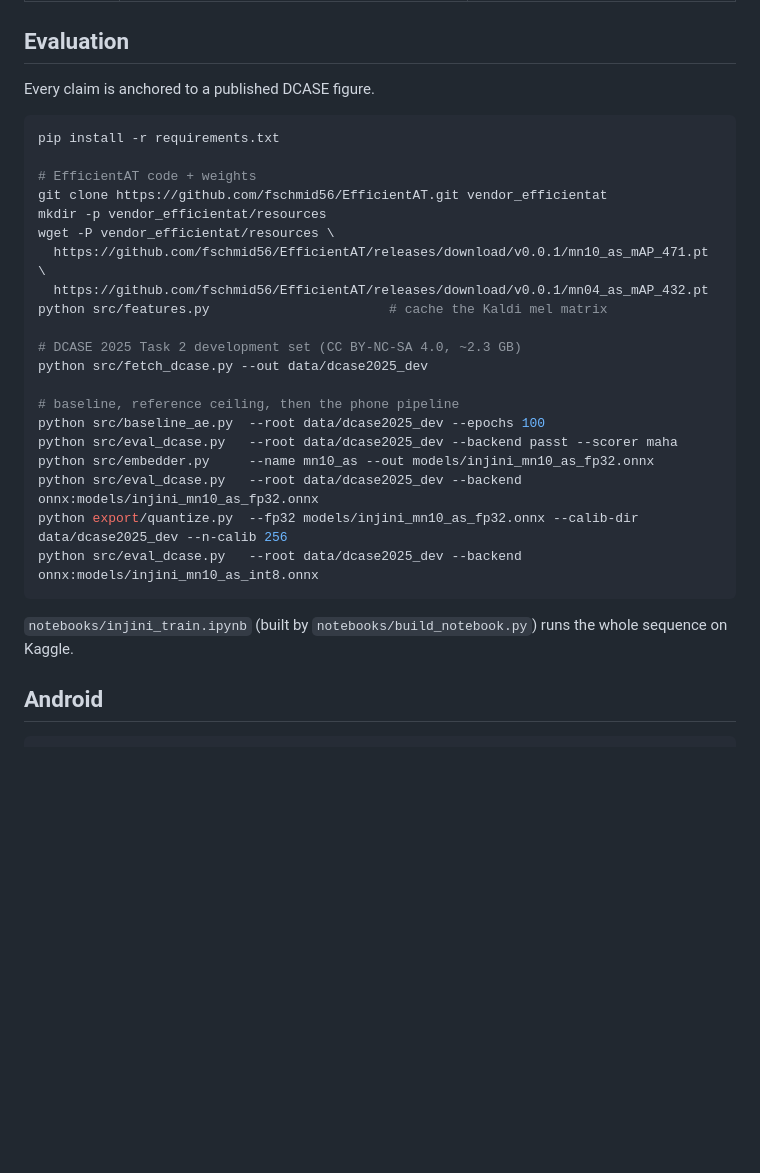
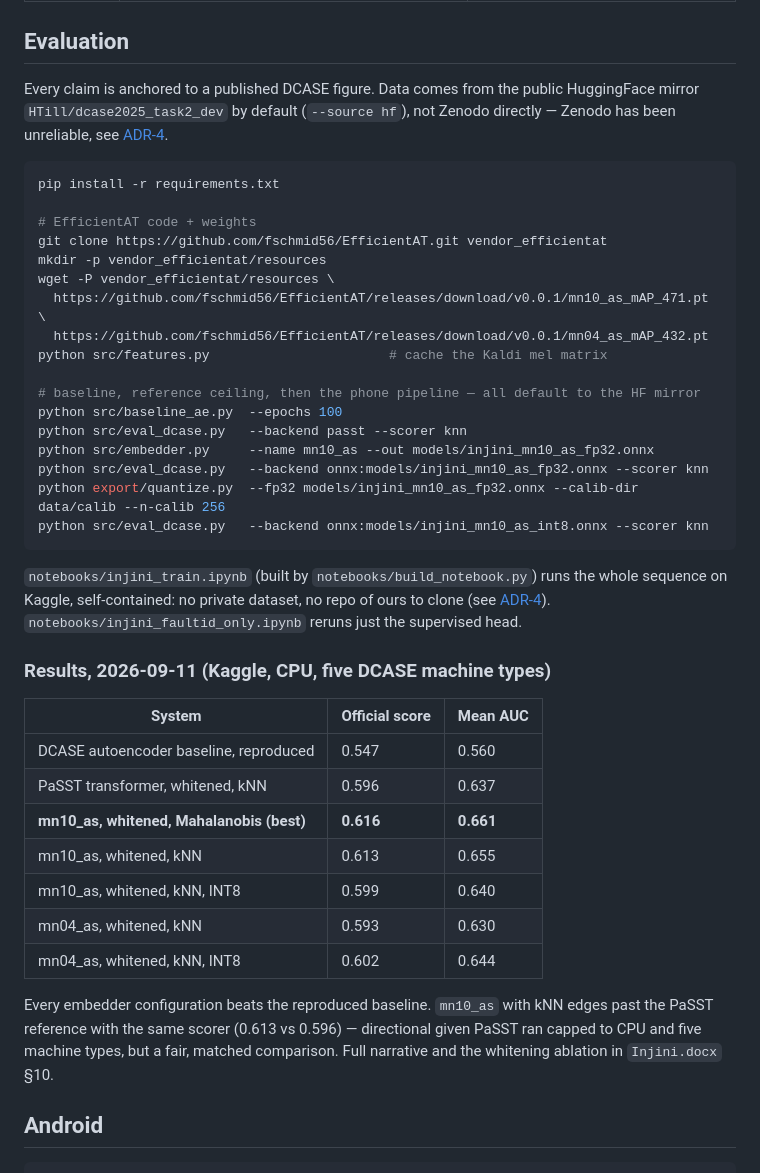
Before and after one commit to rapha18th/injini, a Markdown page: README.md, the part around one of its changes. Drawn GitHub-style; blank space fills up the shorter version.

````diff
--- a/README.md
+++ b/README.md
@@ -18,7 +18,9 @@ See `Injini.docx` in the Sensing Work set for the full argument, the history, th
 
 ## Evaluation
 
-Every claim is anchored to a published DCASE figure.
+Every claim is anchored to a published DCASE figure. Data comes from the public
+HuggingFace mirror `HTill/dcase2025_task2_dev` by default (`--source hf`), not
+Zenodo directly — Zenodo has been unreliable, see [ADR-4](ADR.md#adr-4-kaggle-specific-data-source-has-to-be-resilient-not-clever).
 
 ```bash
 pip install -r requirements.txt
@@ -31,19 +33,30 @@ wget -P vendor_efficientat/resources \
   https://github.com/fschmid56/EfficientAT/releases/download/v0.0.1/mn04_as_mAP_432.pt
 python src/features.py                       # cache the Kaldi mel matrix
 
-# DCASE 2025 Task 2 development set (CC BY-NC-SA 4.0, ~2.3 GB)
-python src/fetch_dcase.py --out data/dcase2025_dev
-
-# baseline, reference ceiling, then the phone pipeline
-python src/baseline_ae.py  --root data/dcase2025_dev --epochs 100
-python src/eval_dcase.py   --root data/dcase2025_dev --backend passt --scorer maha
+# baseline, reference ceiling, then the phone pipeline — all default to the HF mirror
+python src/baseline_ae.py  --epochs 100
+python src/eval_dcase.py   --backend passt --scorer knn
 python src/embedder.py     --name mn10_as --out models/injini_mn10_as_fp32.onnx
-python src/eval_dcase.py   --root data/dcase2025_dev --backend onnx:models/injini_mn10_as_fp32.onnx
-python export/quantize.py  --fp32 models/injini_mn10_as_fp32.onnx --calib-dir data/dcase2025_dev --n-calib 256
-python src/eval_dcase.py   --root data/dcase2025_dev --backend onnx:models/injini_mn10_as_int8.onnx
+python src/eval_dcase.py   --backend onnx:models/injini_mn10_as_fp32.onnx --scorer knn
+python export/quantize.py  --fp32 models/injini_mn10_as_fp32.onnx --calib-dir data/calib --n-calib 256
+python src/eval_dcase.py   --backend onnx:models/injini_mn10_as_int8.onnx --scorer knn
 ```
 
-`notebooks/injini_train.ipynb` (built by `notebooks/build_notebook.py`) runs the whole sequence on Kaggle.
+`notebooks/injini_train.ipynb` (built by `notebooks/build_notebook.py`) runs the whole sequence on Kaggle, self-contained: no private dataset, no repo of ours to clone (see [ADR-4](ADR.md#adr-4-kaggle-specific-data-source-has-to-be-resilient-not-clever)). `notebooks/injini_faultid_only.ipynb` reruns just the supervised head.
+
+### Results, 2026-09-11 (Kaggle, CPU, five DCASE machine types)
+
+| System | Official score | Mean AUC |
+|---|---|---|
+| DCASE autoencoder baseline, reproduced | 0.547 | 0.560 |
+| PaSST transformer, whitened, kNN | 0.596 | 0.637 |
+| **mn10_as, whitened, Mahalanobis (best)** | **0.616** | **0.661** |
+| mn10_as, whitened, kNN | 0.613 | 0.655 |
+| mn10_as, whitened, kNN, INT8 | 0.599 | 0.640 |
+| mn04_as, whitened, kNN | 0.593 | 0.630 |
+| mn04_as, whitened, kNN, INT8 | 0.602 | 0.644 |
+
+Every embedder configuration beats the reproduced baseline. `mn10_as` with kNN edges past the PaSST reference with the same scorer (0.613 vs 0.596) — directional given PaSST ran capped to CPU and five machine types, but a fair, matched comparison. Full narrative and the whitening ablation in `Injini.docx` §10.
 
 ## Android
 
````
Also changed, not shown: other parts of README.md (+14 -0 lines), ADR.md (added, +223 -0 lines).
